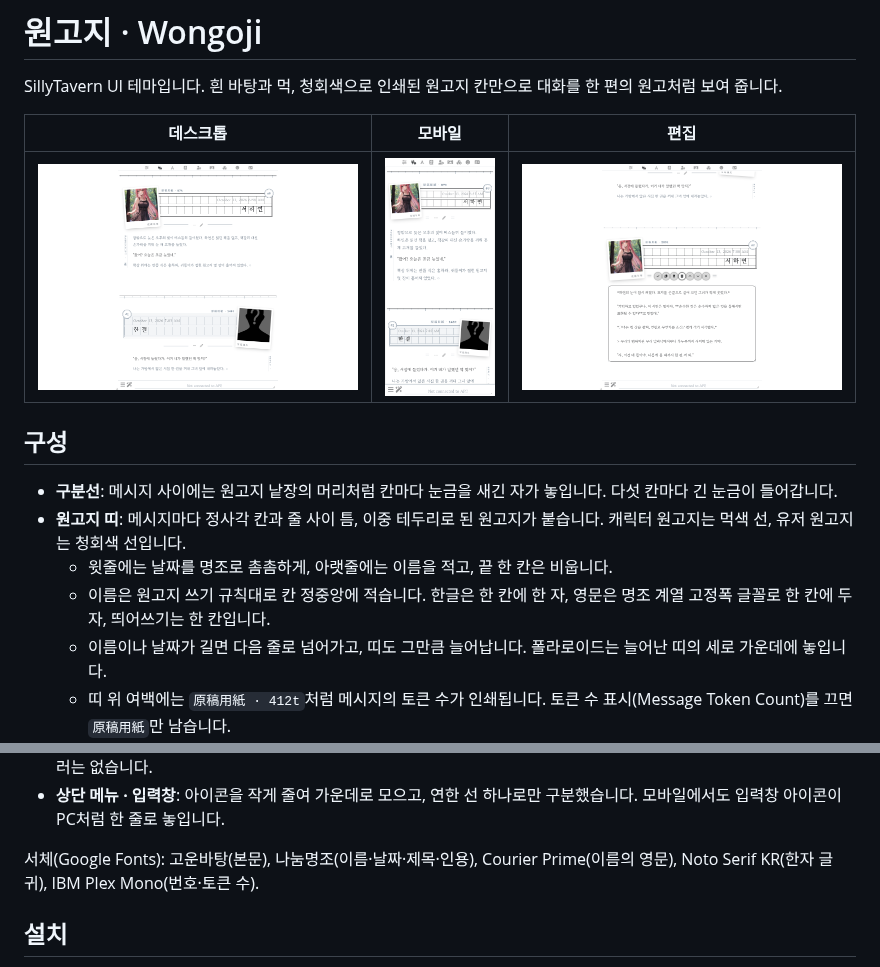
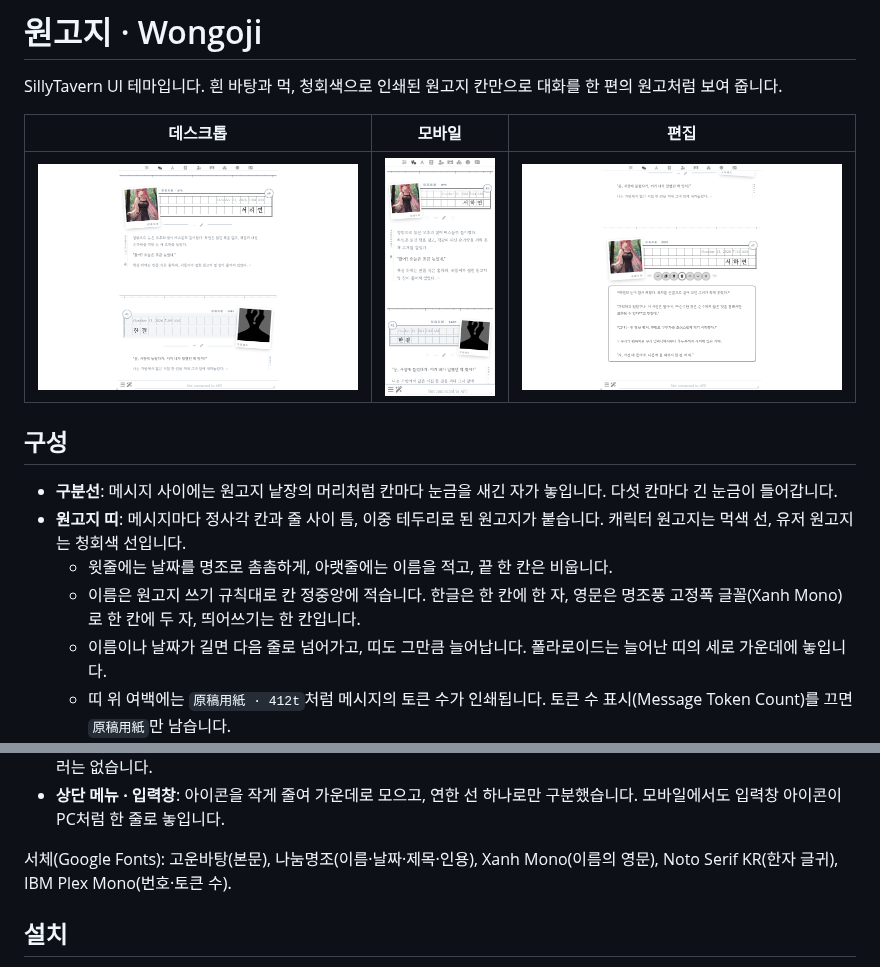
Before and after one commit to hy264b-hub/claude, a Markdown page: README.md, 2 parts joined by grey strips. Rendered like a GitHub page; pictures changed too: preview/desktop.png, preview/edit.png, preview/mobile.png.

```diff
--- a/README.md
+++ b/README.md
@@ -11,7 +11,7 @@ SillyTavern UI 테마입니다. 흰 바탕과 먹, 청회색으로 인쇄된 원
 - **구분선**: 메시지 사이에는 원고지 낱장의 머리처럼 칸마다 눈금을 새긴 자가 놓입니다. 다섯 칸마다 긴 눈금이 들어갑니다.
 - **원고지 띠**: 메시지마다 정사각 칸과 줄 사이 틈, 이중 테두리로 된 원고지가 붙습니다. 캐릭터 원고지는 먹색 선, 유저 원고지는 청회색 선입니다.
   - 윗줄에는 날짜를 명조로 촘촘하게, 아랫줄에는 이름을 적고, 끝 한 칸은 비웁니다.
-  - 이름은 원고지 쓰기 규칙대로 칸 정중앙에 적습니다. 한글은 한 칸에 한 자, 영문은 명조 계열 고정폭 글꼴로 한 칸에 두 자, 띄어쓰기는 한 칸입니다.
+  - 이름은 원고지 쓰기 규칙대로 칸 정중앙에 적습니다. 한글은 한 칸에 한 자, 영문은 명조풍 고정폭 글꼴(Xanh Mono)로 한 칸에 두 자, 띄어쓰기는 한 칸입니다.
   - 이름이나 날짜가 길면 다음 줄로 넘어가고, 띠도 그만큼 늘어납니다. 폴라로이드는 늘어난 띠의 세로 가운데에 놓입니다.
   - 띠 위 여백에는 `原稿用紙 · 412t`처럼 메시지의 토큰 수가 인쇄됩니다. 토큰 수 표시(Message Token Count)를 끄면 `原稿用紙`만 남습니다.
   - 띠 모서리에는 채팅 번호가 원형 도장으로 찍힙니다.
@@ -22,7 +22,7 @@ SillyTavern UI 테마입니다. 흰 바탕과 먹, 청회색으로 인쇄된 원
 - **색**: 화면 요소는 흑백과 청회색만 씁니다(아바타 사진은 원래 색 그대로). 유저 원고지는 아주 옅은 청회색이고, 그림자와 블러는 없습니다.
 - **상단 메뉴 · 입력창**: 아이콘을 작게 줄여 가운데로 모으고, 연한 선 하나로만 구분했습니다. 모바일에서도 입력창 아이콘이 PC처럼 한 줄로 놓입니다.
 
-서체(Google Fonts): 고운바탕(본문), 나눔명조(이름·날짜·제목·인용), Courier Prime(이름의 영문), Noto Serif KR(한자 글귀), IBM Plex Mono(번호·토큰 수).
+서체(Google Fonts): 고운바탕(본문), 나눔명조(이름·날짜·제목·인용), Xanh Mono(이름의 영문), Noto Serif KR(한자 글귀), IBM Plex Mono(번호·토큰 수).
 
 ## 설치
 
```
Also changed, not shown: 2 other files.
